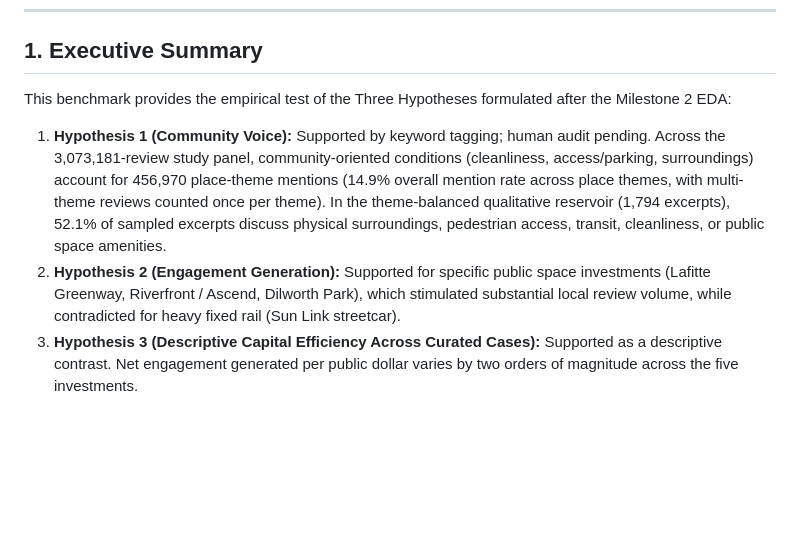
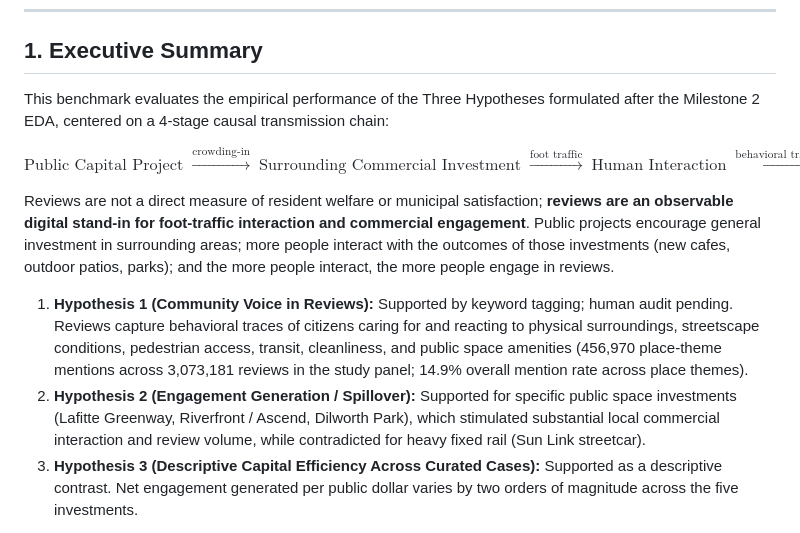
Before and after one commit to intreaction/neighborhood-sentiment-map, a Markdown page: docs/capital-efficiency-benchmark.md, the part around the change. GitHub-like rendering; blank space fills up the shorter version.

```diff
--- a/docs/capital-efficiency-benchmark.md
+++ b/docs/capital-efficiency-benchmark.md
@@ -8,9 +8,14 @@
 
 ## 1. Executive Summary
 
-This benchmark provides the empirical test of the Three Hypotheses formulated after the Milestone 2 EDA:
-1. **Hypothesis 1 (Community Voice):** Supported by keyword tagging; human audit pending. Across the 3,073,181-review study panel, community-oriented conditions (cleanliness, access/parking, surroundings) account for 456,970 place-theme mentions (14.9% overall mention rate across place themes, with multi-theme reviews counted once per theme). In the theme-balanced qualitative reservoir (1,794 excerpts), 52.1% of sampled excerpts discuss physical surroundings, pedestrian access, transit, cleanliness, or public space amenities.
-2. **Hypothesis 2 (Engagement Generation):** Supported for specific public space investments (Lafitte Greenway, Riverfront / Ascend, Dilworth Park), which stimulated substantial local review volume, while contradicted for heavy fixed rail (Sun Link streetcar).
+This benchmark evaluates the empirical performance of the Three Hypotheses formulated after the Milestone 2 EDA, centered on a 4-stage causal transmission chain:
+
+$$\text{Public Capital Project} \;\xrightarrow{\text{crowding-in}}\; \text{Surrounding Commercial Investment} \;\xrightarrow{\text{foot traffic}}\; \text{Human Interaction} \;\xrightarrow{\text{behavioral trace}}\; \text{Review Engagement}$$
+
+Reviews are not a direct measure of resident welfare or municipal satisfaction; **reviews are an observable digital stand-in for foot-traffic interaction and commercial engagement**. Public projects encourage general investment in surrounding areas; more people interact with the outcomes of those investments (new cafes, outdoor patios, parks); and the more people interact, the more people engage in reviews.
+
+1. **Hypothesis 1 (Community Voice in Reviews):** Supported by keyword tagging; human audit pending. Reviews capture behavioral traces of citizens caring for and reacting to physical surroundings, streetscape conditions, pedestrian access, transit, cleanliness, and public space amenities (456,970 place-theme mentions across 3,073,181 reviews in the study panel; 14.9% overall mention rate across place themes).
+2. **Hypothesis 2 (Engagement Generation / Spillover):** Supported for specific public space investments (Lafitte Greenway, Riverfront / Ascend, Dilworth Park), which stimulated substantial local commercial interaction and review volume, while contradicted for heavy fixed rail (Sun Link streetcar).
 3. **Hypothesis 3 (Descriptive Capital Efficiency Across Curated Cases):** Supported as a descriptive contrast. Net engagement generated per public dollar varies by two orders of magnitude across the five investments.
 
 > **Methodological Invariant:** With $N=5$ cases (one project per city/typology), project type is collinear with geography, cost scale, and local baseline density. These results are descriptive evaluations of specific capital outlays, not a generalizable causal regression across project classes.
```
Also changed, not shown: docs/implementation-plan.md (+15 -7 lines).
